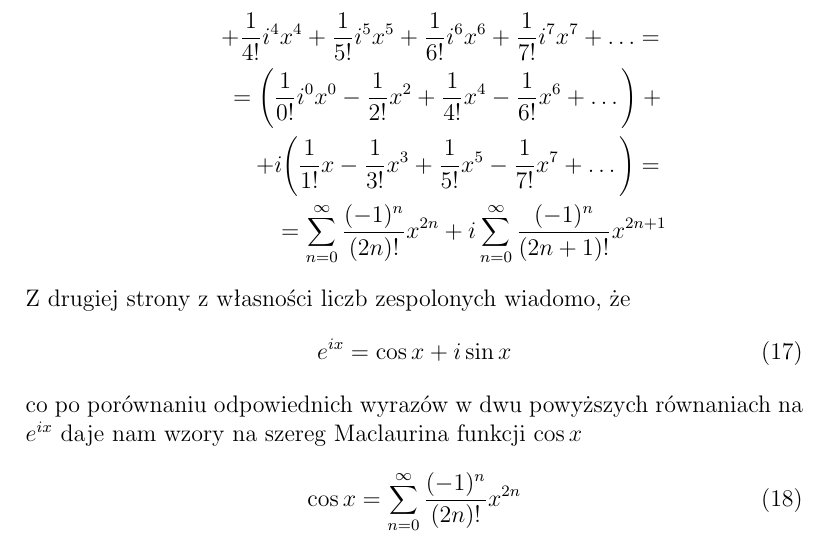
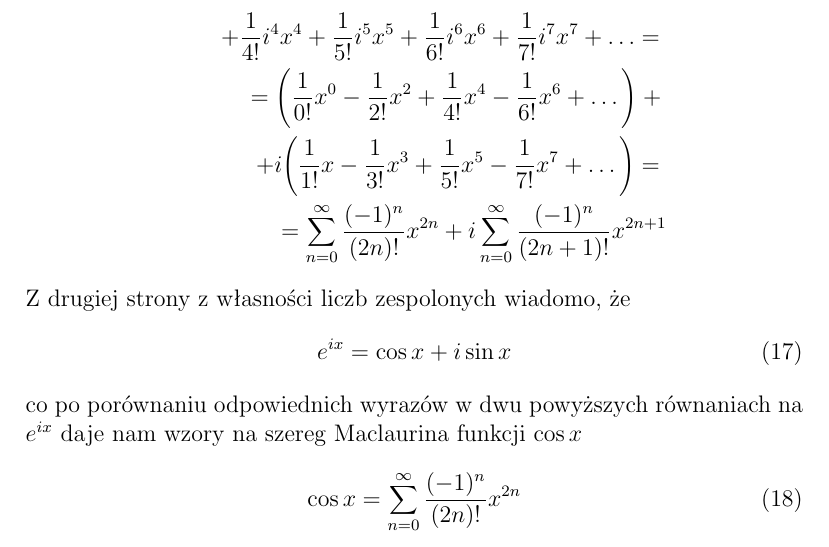
Before and after one commit to pjpxyz/pjpxyz.github.io, a LaTeX document (wyprowadzenie_szeregow_Taylora_i_Maclaurina/wyprowadzenie_szeregow_Taylora_i_Maclaurina_ver004.tex): part of page 3 of 3, cut so that both start at the same text. Compiled offline with pdfLaTeX.

Commit message:
Add files via upload
2nd commit

```diff
--- a/wyprowadzenie_szeregow_Taylora_i_Maclaurina/wyprowadzenie_szeregow_Taylora_i_Maclaurina_ver004.tex
+++ b/wyprowadzenie_szeregow_Taylora_i_Maclaurina/wyprowadzenie_szeregow_Taylora_i_Maclaurina_ver004.tex
@@ -125,7 +125,7 @@ e^{ix} = \sum_{n=0}^{\infty} \frac{1}{n!} i^{n} x^{n}    % =   \\ \nonumber
 +
 \frac{1}{4!} i^{4} x^{4} + \frac{1}{5!} i^{5} x^{5} + \frac{1}{6!} i^{6} x^{6} + \frac{1}{7!} i^{7} x^{7} + \ldots  =  \\ \nonumber
 =
-    \Bigg( \frac{1}{0!} i^{0} x^{0} - \frac{1}{2!} x^{2} + \frac{1}{4!} x^{4} - \frac{1}{6!} x^{6} +  \ldots \Bigg) +     \\ \nonumber
+    \Bigg( \frac{1}{0!}       x^{0} - \frac{1}{2!} x^{2} + \frac{1}{4!} x^{4} - \frac{1}{6!} x^{6} +  \ldots \Bigg) +     \\ \nonumber
 + i \Bigg( \frac{1}{1!}       x     - \frac{1}{3!} x^{3} + \frac{1}{5!} x^{5} - \frac{1}{7!} x^{7} +  \ldots \Bigg) =     \\ \nonumber
 =
 \sum_{n=0}^{\infty} \frac{(-1)^{n}}{(2n)!} x^{2n} + i \sum_{n=0}^{\infty} \frac{(-1)^{n}}{(2n+1)!} x^{2n+1}
```
Also changed, not shown: wyprowadzenie_szeregow_Taylora_i_Maclaurina/wyprowadzenie_szeregow_Taylora_i_Maclaurina_ver004.pdf, 1 other file.
